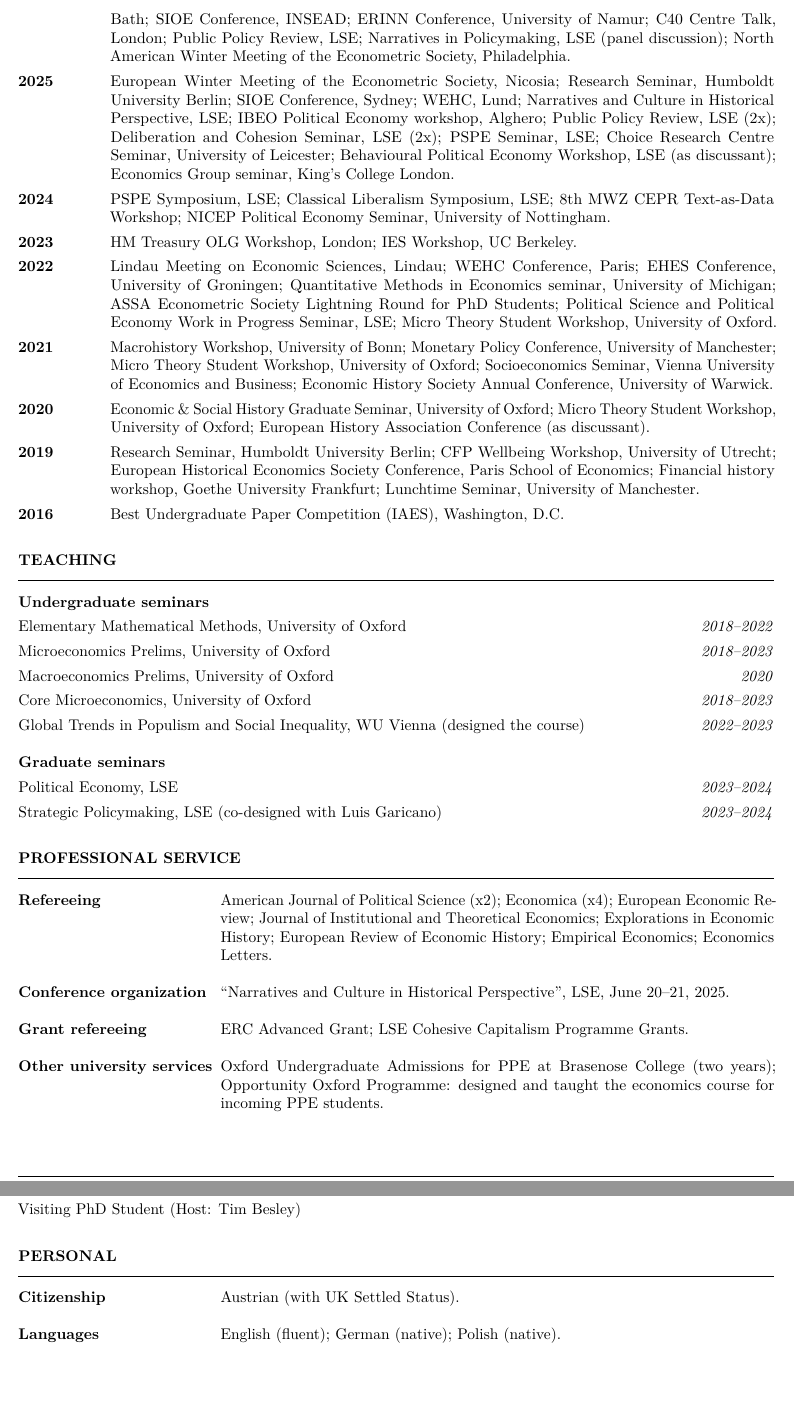
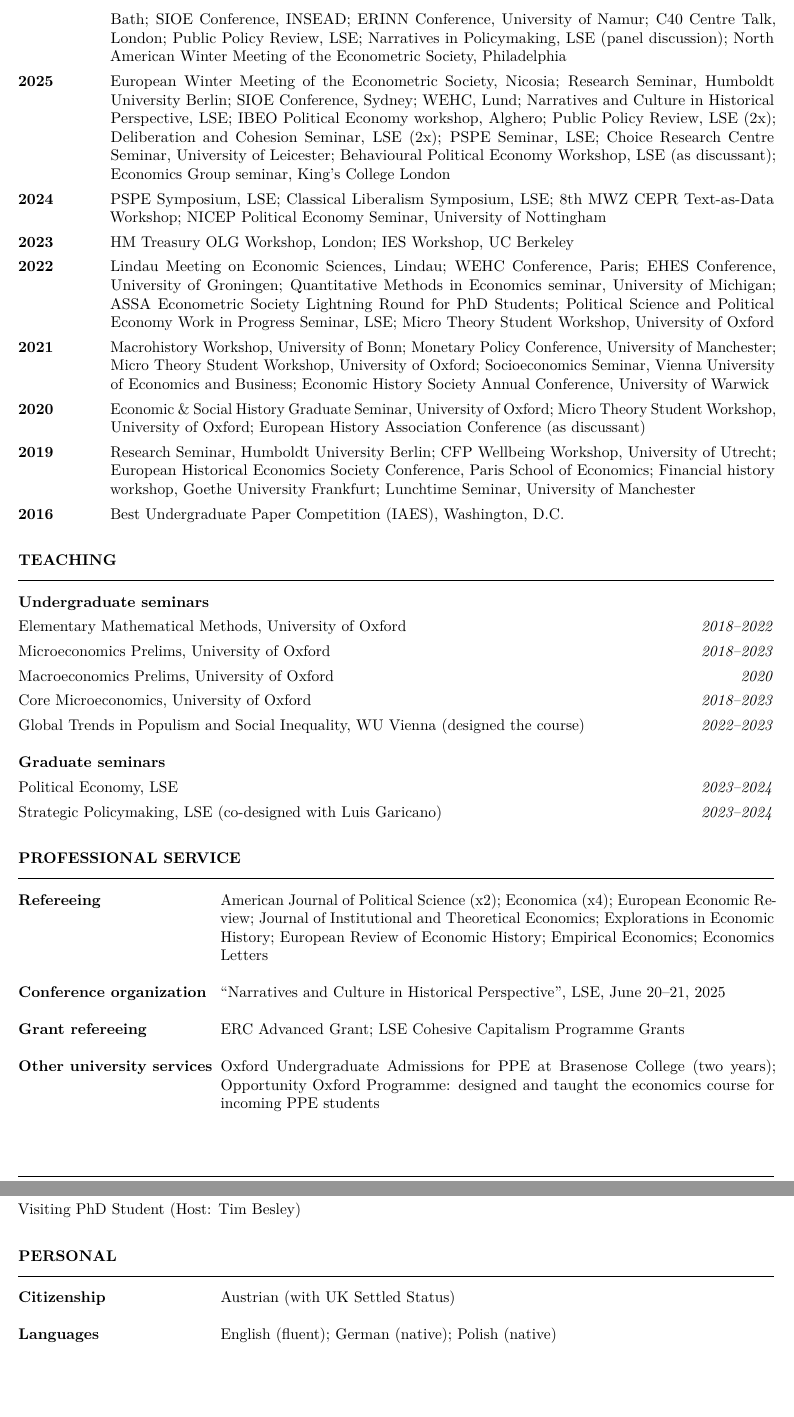
Before and after one commit to adamjbrz/adamjbrz.github.io, a LaTeX CV (cv/cv.tex): two parts of pages 3 and 4 of 4, joined at a grey line, cut so that both start at the same text. Compiled offline with pdfLaTeX.

Commit message:
CV: drop trailing full stops after lists
Co-Authored-By: Claude Fable 5 <noreply@anthropic.com>

```diff
--- a/cv/cv.tex
+++ b/cv/cv.tex
@@ -213,19 +213,19 @@ OBR Working Paper No.~22. 2025.\par
 
-\presyear{2026}{EEA-ESEM Conference, Dublin; NBER Summer Institute, Cambridge; Text-as-Data Conference, Bath; SIOE Conference, INSEAD; ERINN Conference, University of Namur; C40 Centre Talk, London; Public Policy Review, LSE; Narratives in Policymaking, LSE (panel discussion); North American Winter Meeting of the Econometric Society, Philadelphia.}
+\presyear{2026}{EEA-ESEM Conference, Dublin; NBER Summer Institute, Cambridge; Text-as-Data Conference, Bath; SIOE Conference, INSEAD; ERINN Conference, University of Namur; C40 Centre Talk, London; Public Policy Review, LSE; Narratives in Policymaking, LSE (panel discussion); North American Winter Meeting of the Econometric Society, Philadelphia}
 
-\presyear{2025}{European Winter Meeting of the Econometric Society, Nicosia; Research Seminar, Humboldt University Berlin; SIOE Conference, Sydney; WEHC, Lund; Narratives and Culture in Historical Perspective, LSE; IBEO Political Economy workshop, Alghero; Public Policy Review, LSE (2x); Deliberation and Cohesion Seminar, LSE (2x); PSPE Seminar, LSE; Choice Research Centre Seminar, University of Leicester; Behavioural Political Economy Workshop, LSE (as discussant); Economics Group seminar, King's College London.}
+\presyear{2025}{European Winter Meeting of the Econometric Society, Nicosia; Research Seminar, Humboldt University Berlin; SIOE Conference, Sydney; WEHC, Lund; Narratives and Culture in Historical Perspective, LSE; IBEO Political Economy workshop, Alghero; Public Policy Review, LSE (2x); Deliberation and Cohesion Seminar, LSE (2x); PSPE Seminar, LSE; Choice Research Centre Seminar, University of Leicester; Behavioural Political Economy Workshop, LSE (as discussant); Economics Group seminar, King's College London}
 
-\presyear{2024}{PSPE Symposium, LSE; Classical Liberalism Symposium, LSE; 8th MWZ CEPR Text-as-Data Workshop; NICEP Political Economy Seminar, University of Nottingham.}
+\presyear{2024}{PSPE Symposium, LSE; Classical Liberalism Symposium, LSE; 8th MWZ CEPR Text-as-Data Workshop; NICEP Political Economy Seminar, University of Nottingham}
 
-\presyear{2023}{HM Treasury OLG Workshop, London; IES Workshop, UC Berkeley.}
+\presyear{2023}{HM Treasury OLG Workshop, London; IES Workshop, UC Berkeley}
 
-\presyear{2022}{Lindau Meeting on Economic Sciences, Lindau; WEHC Conference, Paris; EHES Conference, University of Groningen; Quantitative Methods in Economics seminar, University of Michigan; ASSA Econometric Society Lightning Round for PhD Students; Political Science and Political Economy Work in Progress Seminar, LSE; Micro Theory Student Workshop, University of Oxford.}
+\presyear{2022}{Lindau Meeting on Economic Sciences, Lindau; WEHC Conference, Paris; EHES Conference, University of Groningen; Quantitative Methods in Economics seminar, University of Michigan; ASSA Econometric Society Lightning Round for PhD Students; Political Science and Political Economy Work in Progress Seminar, LSE; Micro Theory Student Workshop, University of Oxford}
 
-\presyear{2021}{Macrohistory Workshop, University of Bonn; Monetary Policy Conference, University of Manchester; Micro Theory Student Workshop, University of Oxford; Socioeconomics Seminar, Vienna University of Economics and Business; Economic History Society Annual Conference, University of Warwick.}
+\presyear{2021}{Macrohistory Workshop, University of Bonn; Monetary Policy Conference, University of Manchester; Micro Theory Student Workshop, University of Oxford; Socioeconomics Seminar, Vienna University of Economics and Business; Economic History Society Annual Conference, University of Warwick}
 
-\presyear{2020}{Economic \& Social History Graduate Seminar, University of Oxford; Micro Theory Student Workshop, University of Oxford; European History Association Conference (as discussant).}
+\presyear{2020}{Economic \& Social History Graduate Seminar, University of Oxford; Micro Theory Student Workshop, University of Oxford; European History Association Conference (as discussant)}
 
-\presyear{2019}{Research Seminar, Humboldt University Berlin; CFP Wellbeing Workshop, University of Utrecht; European Historical Economics Society Conference, Paris School of Economics; Financial history workshop, Goethe University Frankfurt; Lunchtime Seminar, University of Manchester.}
+\presyear{2019}{Research Seminar, Humboldt University Berlin; CFP Wellbeing Workshop, University of Utrecht; European Historical Economics Society Conference, Paris School of Economics; Financial history workshop, Goethe University Frankfurt; Lunchtime Seminar, University of Manchester}
 
 \presyear{2016}{Best Undergraduate Paper Competition (IAES), Washington, D.C.}
 
@@ -245,16 +245,16 @@ OBR Working Paper No.~22. 2025.\par
 
 \section{Professional Service}
 
-\servrow{Refereeing}{American Journal of Political Science (x2); Economica (x4); European Economic Review; Journal of Institutional and Theoretical Economics; Explorations in Economic History; European Review of Economic History; Empirical Economics; Economics Letters.}
+\servrow{Refereeing}{American Journal of Political Science (x2); Economica (x4); European Economic Review; Journal of Institutional and Theoretical Economics; Explorations in Economic History; European Review of Economic History; Empirical Economics; Economics Letters}
 \papergap
 
-\servrow{Conference organization}{``Narratives and Culture in Historical Perspective'', LSE, June 20--21, 2025.}
+\servrow{Conference organization}{``Narratives and Culture in Historical Perspective'', LSE, June 20--21, 2025}
 \papergap
 
-\servrow{Grant refereeing}{ERC Advanced Grant; LSE Cohesive Capitalism Programme Grants.}
+\servrow{Grant refereeing}{ERC Advanced Grant; LSE Cohesive Capitalism Programme Grants}
 \papergap
 
-\servrow{Other university services}{Oxford Undergraduate Admissions for PPE at Brasenose College (two years); Opportunity Oxford Programme: designed and taught the economics course for incoming PPE students.}
+\servrow{Other university services}{Oxford Undergraduate Admissions for PPE at Brasenose College (two years); Opportunity Oxford Programme: designed and taught the economics course for incoming PPE students}
 
 \section{Research Visits}
 
```
Also changed, not shown: files/AdamBrzezinskiCV.pdf, cv/cv.tex (10 more changed lines).
